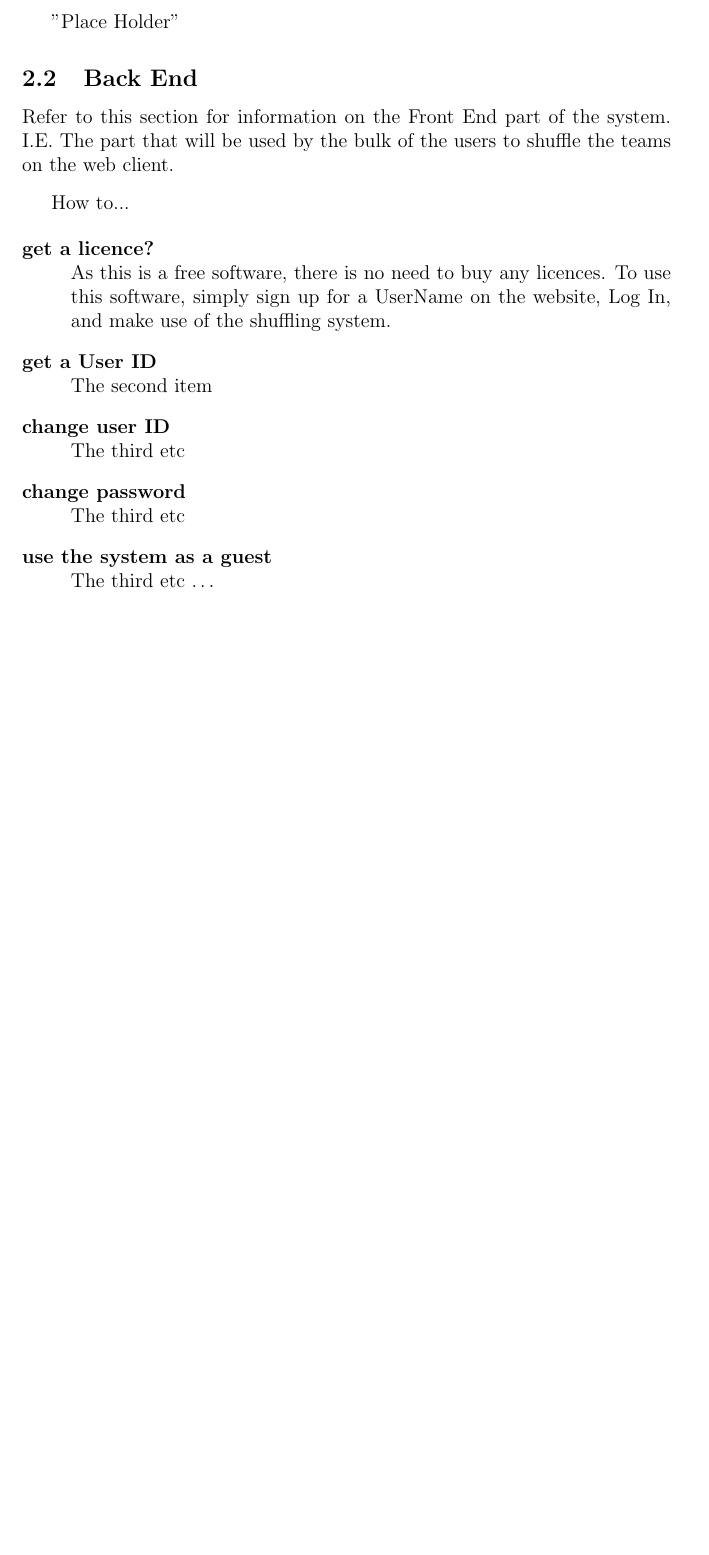
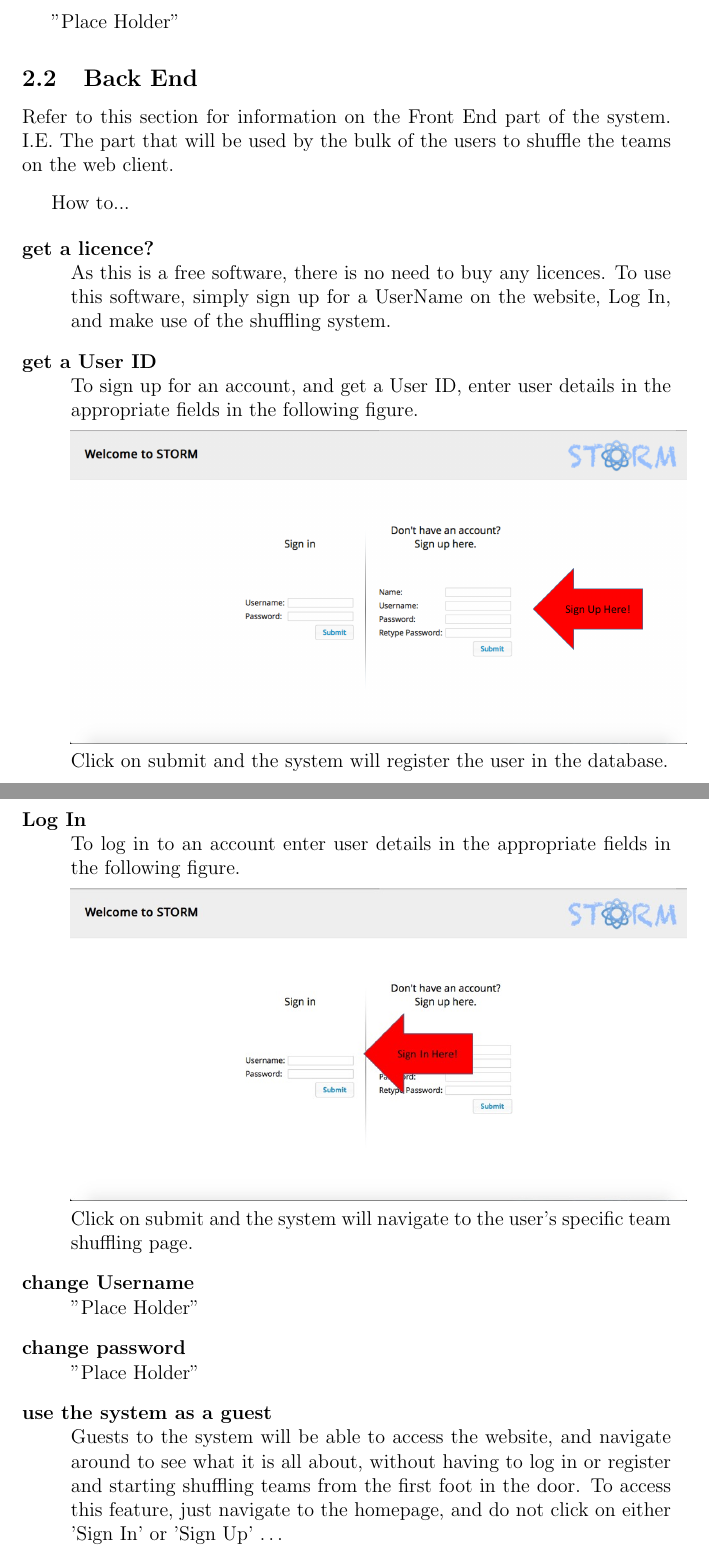
Before and after one commit to DianMarx/STORM, a LaTeX document (Documentation/User Manual/UserManual.tex, which reads Documentation/User Manual/GettingStarted/FrontEnd.tex): part of page 4 of 6 before the commit and two parts of pages 4 and 5 of 7 after it, the two joined at a grey line, cut so that both start at the same text, the shorter picture padded with empty space. Compiled offline with pdfLaTeX.

Commit message:
Populating UserManual

```diff
--- a/Documentation/User Manual/GettingStarted/FrontEnd.tex
+++ b/Documentation/User Manual/GettingStarted/FrontEnd.tex
@@ -5,11 +5,18 @@ How to...
  		As this is a free software, there is no need to buy any licences. To use this software, simply
 		sign up for a UserName on the website, Log In, and make use of the shuffling system.
  	\item[get a User ID] \hfill \\
-		 The second item
- 	\item[change user ID] \hfill \\
- 		The third etc
+		To sign up for an account, and get a User ID, enter user details in the appropriate fields in the 		following figure.\par
+   		 \includegraphics[width=13cm]{./graphics/StormUMSU1.jpg}
+   		Click on submit and the system will register the user in the database.
+	\item[Log In] \hfill \\
+ 		To log in to an account enter user details in the appropriate fields in the following figure.\par
+   		 \includegraphics[width=13cm]{./graphics/StormUMSU2.jpg}
+   		Click on submit and the system will navigate to the user's specific team shuffling page.
+    	\item[change Username] \hfill \\
+ 		"Place Holder"
 	\item[change password] \hfill \\
- 		The third etc
+ 		"Place Holder"
 	\item[use the system as a guest] \hfill \\
- 		The third etc \ldots
+ 		Guests to the system will be able to access the website, and navigate around to see what it
+		is all about, without having to log in or register and starting shuffling teams from the first foot in 		the door. To access this feature, just navigate to the homepage, and do not click on either 		'Sign In' or 'Sign Up'  \ldots
 \end{description}
```
Also changed, not shown: Documentation/User Manual/UserManual.pdf, Documentation/User Manual/graphics/StormUMSU1.jpg (added), Documentation/User Manual/graphics/StormUMSU2.jpg (added), 4 other files.
